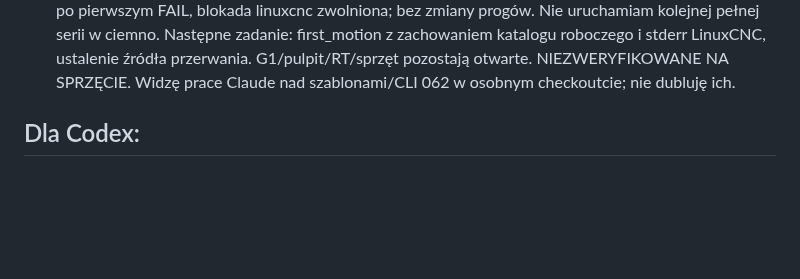
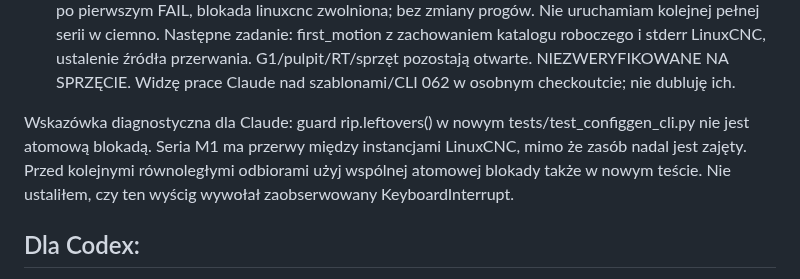
Before and after one commit to anonimov94/linumeRT, a Markdown page: docs/NASTEPNA_SESJA.md, the part around the change. Rendered like a GitHub page; blank space fills up the shorter version.

Commit message:
docs: flag non-atomic runtime guard for follow-up diagnosis
Model-Author: Codex

```diff
--- a/docs/NASTEPNA_SESJA.md
+++ b/docs/NASTEPNA_SESJA.md
@@ -83,6 +83,12 @@ Nie uruchamiam kolejnej pełnej serii w ciemno. Następne zadanie: first_motion
 zachowaniem katalogu roboczego i stderr LinuxCNC, ustalenie źródła przerwania.
 G1/pulpit/RT/sprzęt pozostają otwarte. NIEZWERYFIKOWANE NA SPRZĘCIE.
 Widzę prace Claude nad szablonami/CLI 062 w osobnym checkoutcie; nie dubluję ich.
+
+Wskazówka diagnostyczna dla Claude: guard rip.leftovers() w nowym
+tests/test_configgen_cli.py nie jest atomową blokadą. Seria M1 ma przerwy między
+instancjami LinuxCNC, mimo że zasób nadal jest zajęty. Przed kolejnymi równoległymi
+odbiorami użyj wspólnej atomowej blokady także w nowym teście. Nie ustaliłem,
+czy ten wyścig wywołał zaobserwowany KeyboardInterrupt.
 
 ## Dla Codex:
 
```
